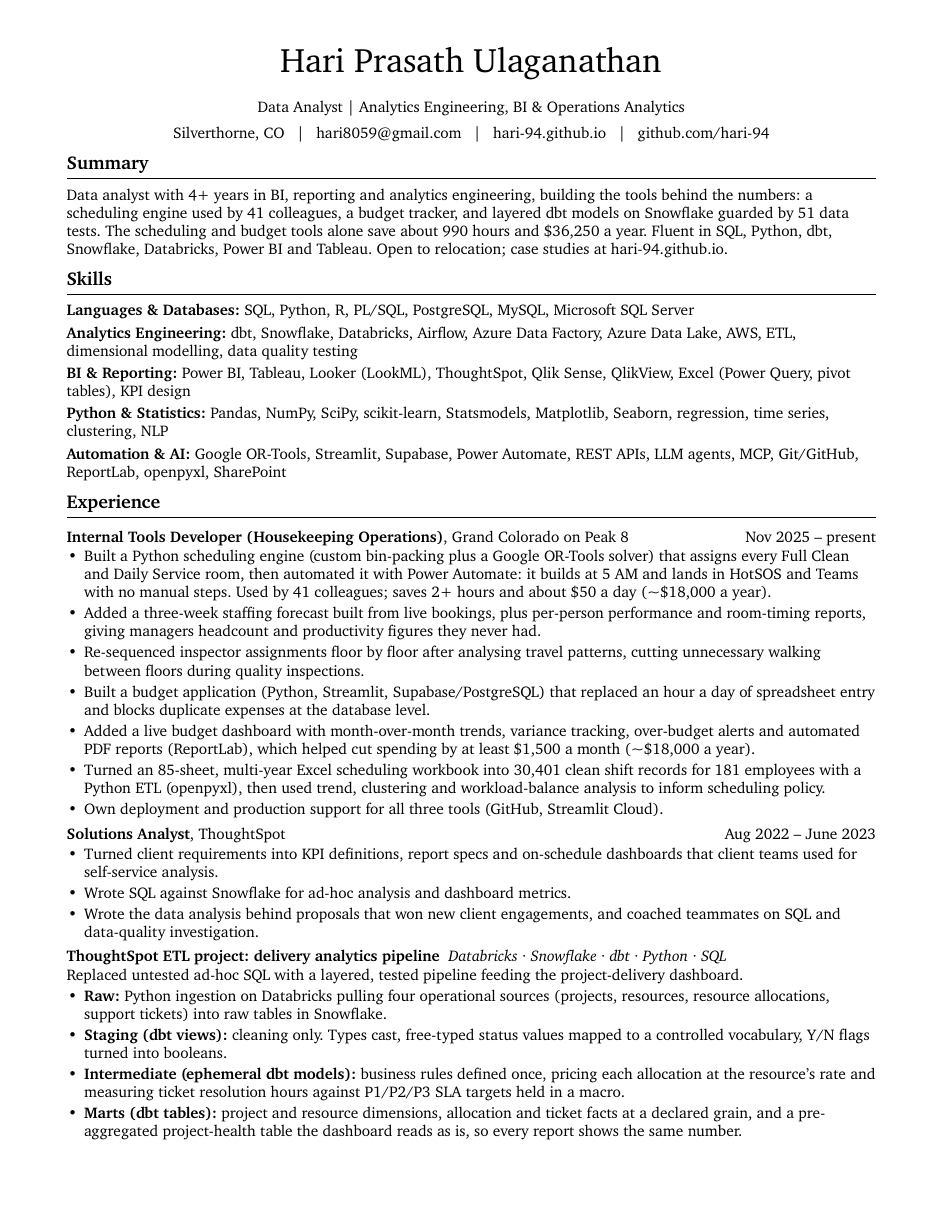
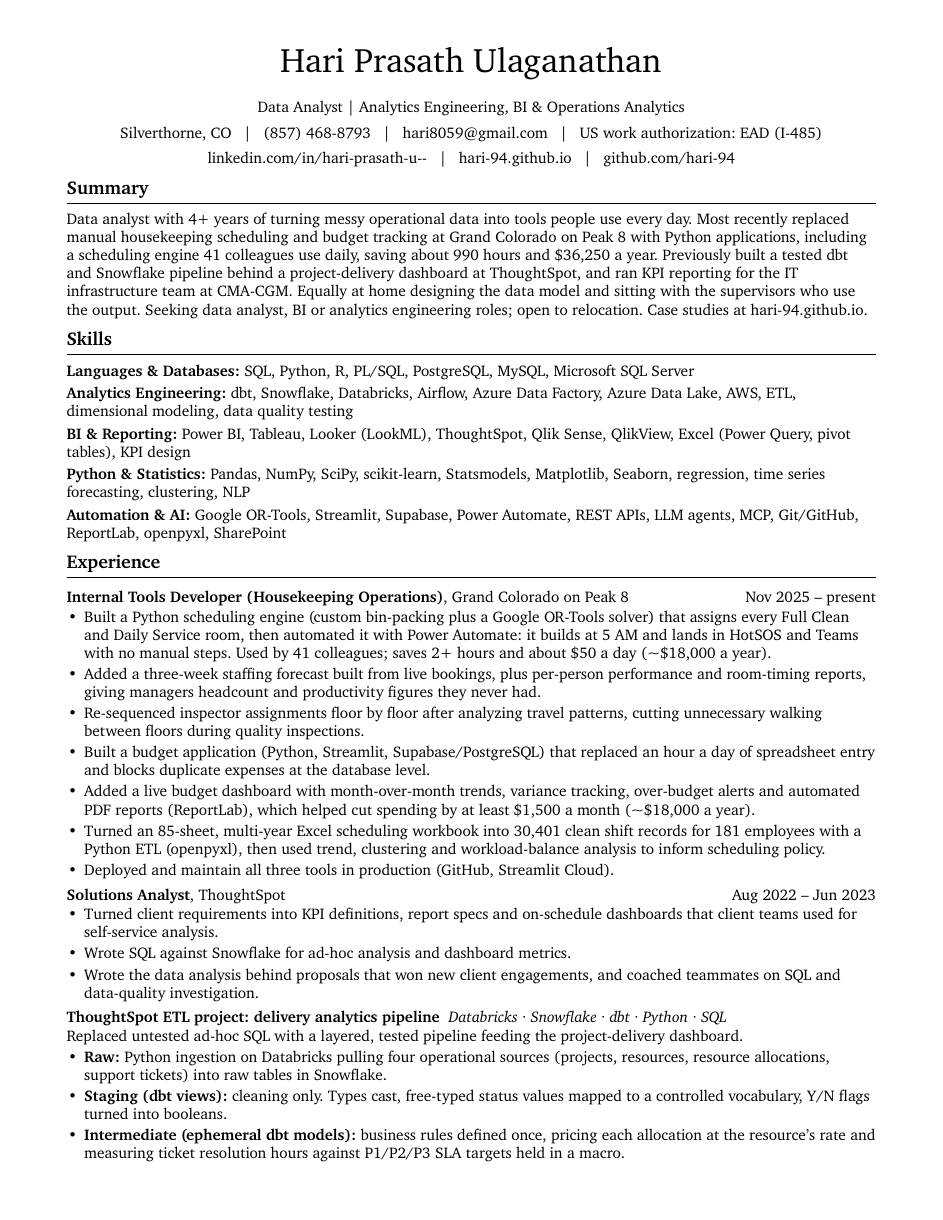
Before and after one commit to hari-94/hari-94.github.io, a Typst document (resume.typ): page 1 of 2. The pictures show the PDF file resume.pdf that the author committed with the source.

Commit message:
Résumé: contact details, work authorization and a fuller summary
The header adds phone, LinkedIn and EAD (I-485). The summary walks
through what was built at each employer and the roles sought. Spelling
is American and dates use three-letter months throughout.

```diff
--- a/resume.typ
+++ b/resume.typ
@@ -28,21 +29,24 @@
   #link("mailto:hari8059@gmail.com")[hari8059\@gmail.com] #h(0.5em)|#h(0.5em)
+  US work authorization: EAD (I-485)
+  #v(0.15em)
+  #link("https://www.linkedin.com/in/hari-prasath-u--/")[#"linkedin.com/in/hari-prasath-u--"] #h(0.5em)|#h(0.5em)
   #link("https://hari-94.github.io")[hari-94.github.io] #h(0.5em)|#h(0.5em)
   #link("https://github.com/hari-94")[github.com/hari-94]
 ]
 
 == Summary
 
-Data analyst with 4+ years in BI, reporting and analytics engineering, building the tools behind the numbers: a scheduling engine used by 41 colleagues, a budget tracker, and layered dbt models on Snowflake guarded by 51 data tests. The scheduling and budget tools alone save about 990 hours and \$36,250 a year. Fluent in SQL, Python, dbt, Snowflake, Databricks, Power BI and Tableau. Open to relocation; case studies at #link("https://hari-94.github.io")[hari-94.github.io].
+Data analyst with 4+ years of turning messy operational data into tools people use every day. Most recently replaced manual housekeeping scheduling and budget tracking at Grand Colorado on Peak 8 with Python applications, including a scheduling engine 41 colleagues use daily, saving about 990 hours and \$36,250 a year. Previously built a tested dbt and Snowflake pipeline behind a project-delivery dashboard at ThoughtSpot, and ran KPI reporting for the IT infrastructure team at CMA-CGM. Equally at home designing the data model and sitting with the supervisors who use the output. Seeking data analyst, BI or analytics engineering roles; open to relocation. Case studies at #link("https://hari-94.github.io")[hari-94.github.io].
 
 == Skills
 
 *Languages & Databases:* SQL, Python, R, PL/SQL, PostgreSQL, MySQL, Microsoft SQL Server
 
-*Analytics Engineering:* dbt, Snowflake, Databricks, Airflow, Azure Data Factory, Azure Data Lake, AWS, ETL, dimensional modelling, data quality testing
+*Analytics Engineering:* dbt, Snowflake, Databricks, Airflow, Azure Data Factory, Azure Data Lake, AWS, ETL, dimensional modeling, data quality testing
 
 *BI & Reporting:* Power BI, Tableau, Looker (LookML), ThoughtSpot, Qlik Sense, QlikView, Excel (Power Query, pivot tables), KPI design
 
-*Python & Statistics:* Pandas, NumPy, SciPy, scikit-learn, Statsmodels, Matplotlib, Seaborn, regression, time series, clustering, NLP
+*Python & Statistics:* Pandas, NumPy, SciPy, scikit-learn, Statsmodels, Matplotlib, Seaborn, regression, time series forecasting, clustering, NLP
 
 *Automation & AI:* Google OR-Tools, Streamlit, Supabase, Power Automate, REST APIs, LLM agents, MCP, Git/GitHub, ReportLab, openpyxl, SharePoint
 
@@ -51,13 +55,13 @@
 #entry[Internal Tools Developer (Housekeeping Operations)][, Grand Colorado on Peak 8][Nov 2025 – present]
 - Built a Python scheduling engine (custom bin-packing plus a Google OR-Tools solver) that assigns every Full Clean and Daily Service room, then automated it with Power Automate: it builds at 5 AM and lands in HotSOS and Teams with no manual steps. Used by 41 colleagues; saves 2+ hours and about \$50 a day (\~\$18,000 a year).
 - Added a three-week staffing forecast built from live bookings, plus per-person performance and room-timing reports, giving managers headcount and productivity figures they never had.
-- Re-sequenced inspector assignments floor by floor after analysing travel patterns, cutting unnecessary walking between floors during quality inspections.
+- Re-sequenced inspector assignments floor by floor after analyzing travel patterns, cutting unnecessary walking between floors during quality inspections.
 - Built a budget application (Python, Streamlit, Supabase/PostgreSQL) that replaced an hour a day of spreadsheet entry and blocks duplicate expenses at the database level.
 - Added a live budget dashboard with month-over-month trends, variance tracking, over-budget alerts and automated PDF reports (ReportLab), which helped cut spending by at least \$1,500 a month (\~\$18,000 a year).
 - Turned an 85-sheet, multi-year Excel scheduling workbook into 30,401 clean shift records for 181 employees with a Python ETL (openpyxl), then used trend, clustering and workload-balance analysis to inform scheduling policy.
-- Own deployment and production support for all three tools (GitHub, Streamlit Cloud).
+- Deployed and maintain all three tools in production (GitHub, Streamlit Cloud).
 
-#entry[Solutions Analyst][, ThoughtSpot][Aug 2022 – June 2023]
+#entry[Solutions Analyst][, ThoughtSpot][Aug 2022 – Jun 2023]
 - Turned client requirements into KPI definitions, report specs and on-schedule dashboards that client teams used for self-service analysis.
 - Wrote SQL against Snowflake for ad-hoc analysis and dashboard metrics.
 - Wrote the data analysis behind proposals that won new client engagements, and coached teammates on SQL and data-quality investigation.
```
Also changed, not shown: resume.pdf, resume.typ (7 more changed lines).
